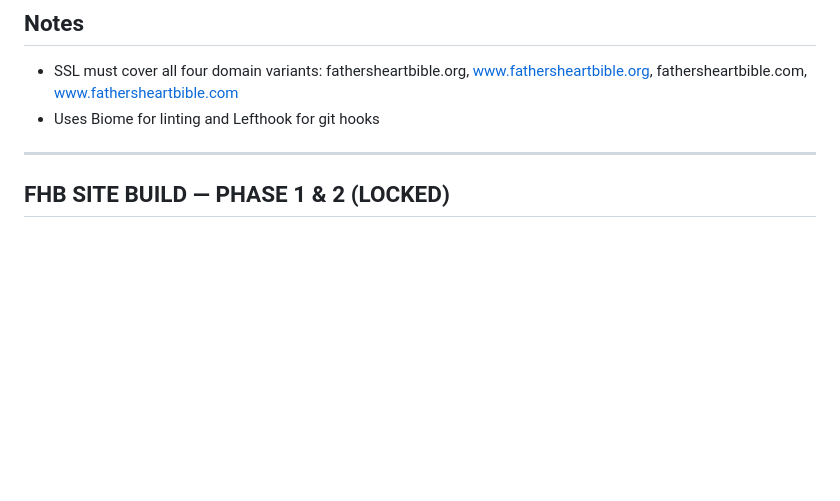
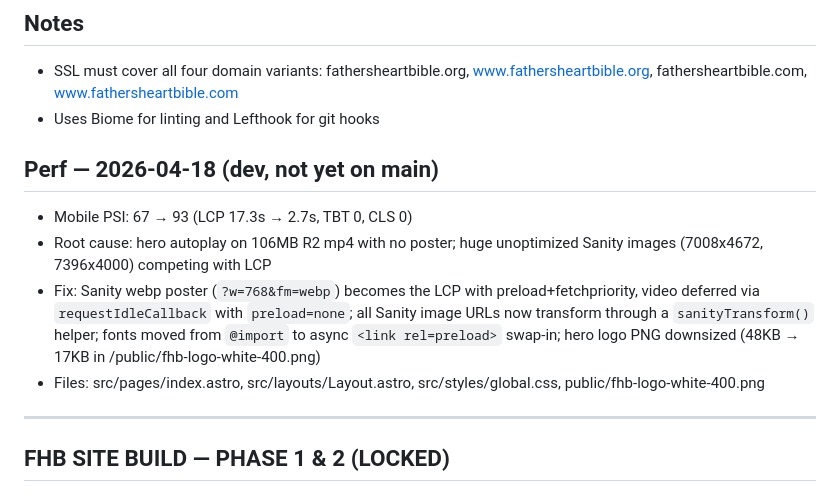
Before and after one commit to Spirit-Media-US/FHB, a Markdown page: CLAUDE.md, the part around the change. GitHub-like rendering; blank space fills up the shorter version.

Commit message:
docs(fhb): record mobile PSI perf wins (67 to 93, LCP 17.3s to 2.7s)

```diff
--- a/CLAUDE.md
+++ b/CLAUDE.md
@@ -26,6 +26,12 @@ Then run: `git checkout dev && git pull origin dev`
 
 - SSL must cover all four domain variants: fathersheartbible.org, www.fathersheartbible.org, fathersheartbible.com, www.fathersheartbible.com
 - Uses Biome for linting and Lefthook for git hooks
+
+## Perf — 2026-04-18 (dev, not yet on main)
+- Mobile PSI: 67 → 93 (LCP 17.3s → 2.7s, TBT 0, CLS 0)
+- Root cause: hero autoplay on 106MB R2 mp4 with no poster; huge unoptimized Sanity images (7008x4672, 7396x4000) competing with LCP
+- Fix: Sanity webp poster (`?w=768&fm=webp`) becomes the LCP with preload+fetchpriority, video deferred via `requestIdleCallback` with `preload=none`; all Sanity image URLs now transform through a `sanityTransform()` helper; fonts moved from `@import` to async `<link rel=preload>` swap-in; hero logo PNG downsized (48KB → 17KB in /public/fhb-logo-white-400.png)
+- Files: src/pages/index.astro, src/layouts/Layout.astro, src/styles/global.css, public/fhb-logo-white-400.png
 
 ---
 
```
